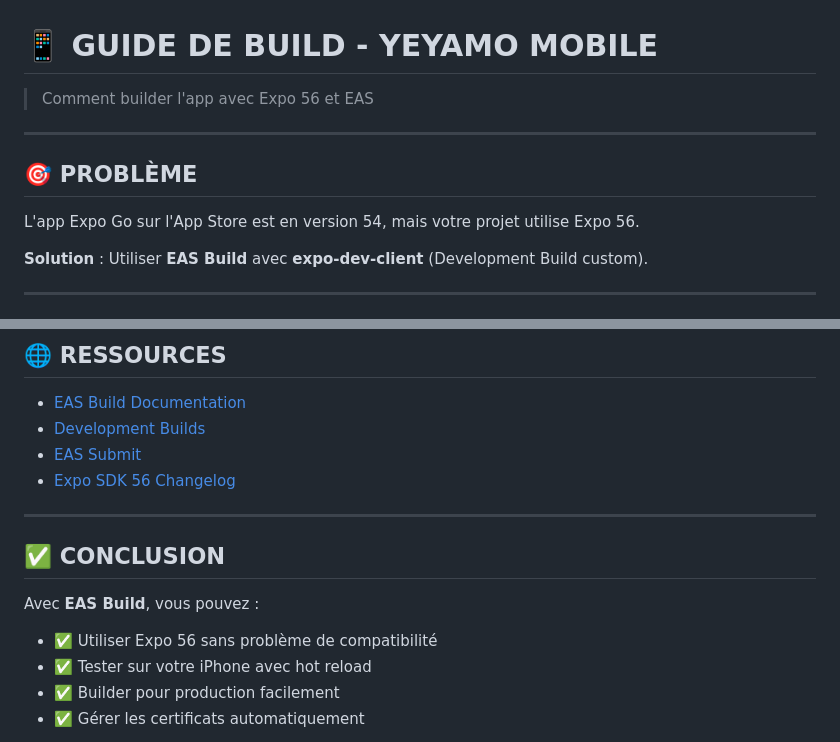
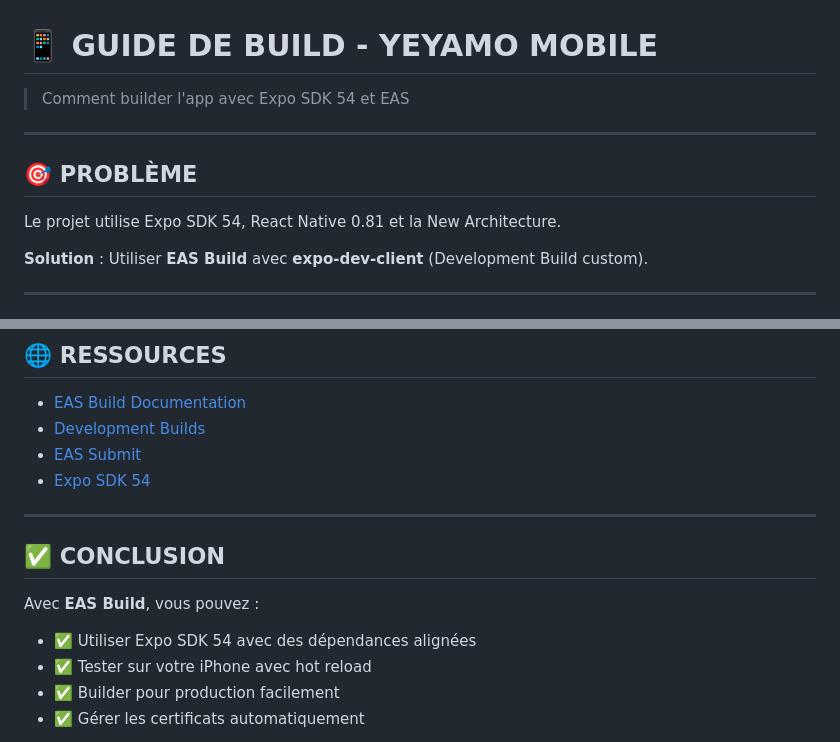
Before and after one commit to talladaryl/yeyamo-mobile, a Markdown page: BUILD_GUIDE.md, 2 parts joined by grey strips. GitHub-like rendering.

Commit message:
docs: document Expo SDK 54 downgrade

```diff
--- a/BUILD_GUIDE.md
+++ b/BUILD_GUIDE.md
@@ -1,12 +1,12 @@
 # 📱 GUIDE DE BUILD - YEYAMO MOBILE
 
-> Comment builder l'app avec Expo 56 et EAS
+> Comment builder l'app avec Expo SDK 54 et EAS
 
 ---
 
 ## 🎯 PROBLÈME
 
-L'app Expo Go sur l'App Store est en version 54, mais votre projet utilise Expo 56.
+Le projet utilise Expo SDK 54, React Native 0.81 et la New Architecture.
 
 **Solution** : Utiliser **EAS Build** avec **expo-dev-client** (Development Build custom).
 
@@ -347,14 +347,14 @@ eas credentials
 - [EAS Build Documentation](https://docs.expo.dev/build/introduction/)
 - [Development Builds](https://docs.expo.dev/develop/development-builds/introduction/)
 - [EAS Submit](https://docs.expo.dev/submit/introduction/)
-- [Expo SDK 56 Changelog](https://docs.expo.dev/versions/v56.0.0/)
+- [Expo SDK 54](https://docs.expo.dev/versions/v54.0.0/)
 
 ---
 
 ## ✅ CONCLUSION
 
 Avec **EAS Build**, vous pouvez :
-- ✅ Utiliser Expo 56 sans problème de compatibilité
+- ✅ Utiliser Expo SDK 54 avec des dépendances alignées
 - ✅ Tester sur votre iPhone avec hot reload
 - ✅ Builder pour production facilement
 - ✅ Gérer les certificats automatiquement
```
Also changed, not shown: README.md (added, +20 -0 lines), docs/EXPO_DOWNGRADE_54.md (added, +84 -0 lines).
